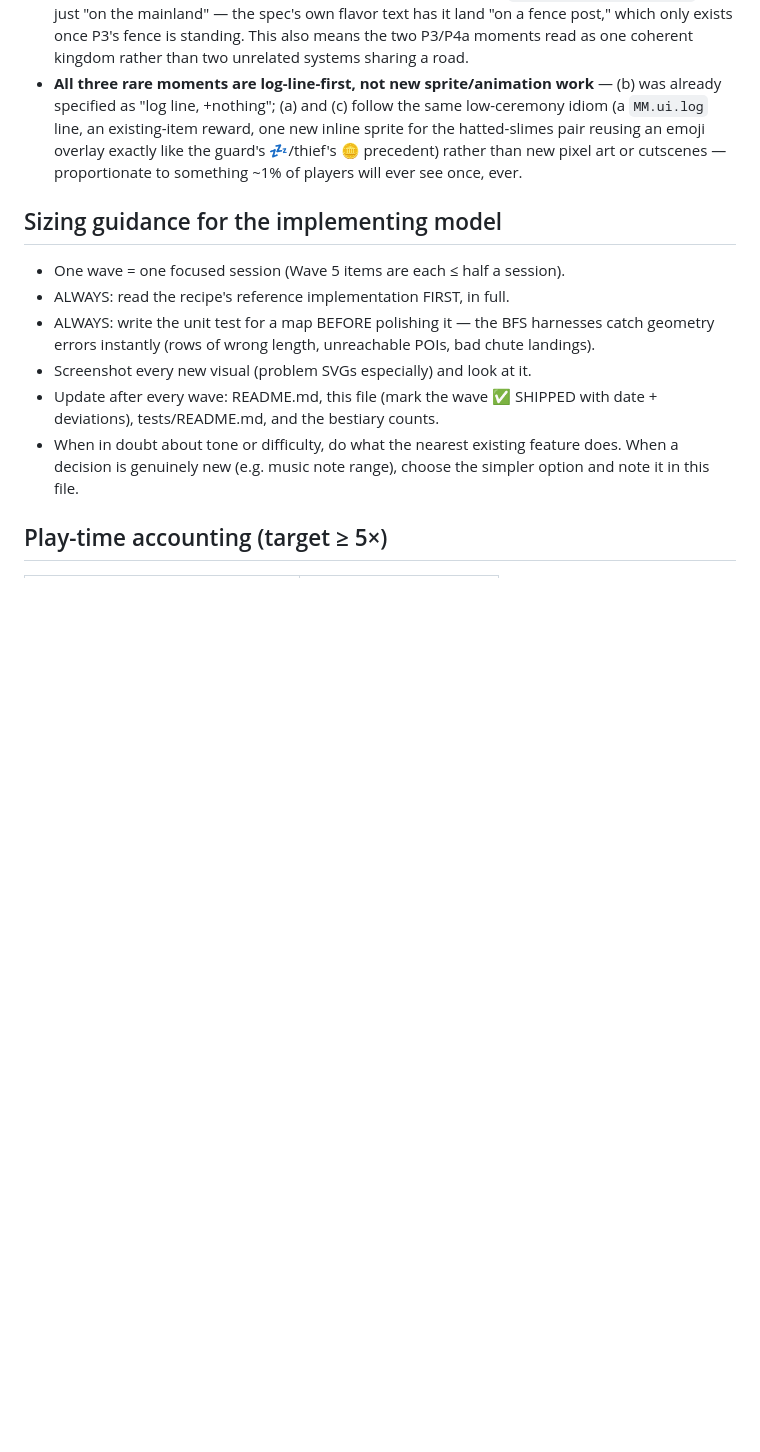
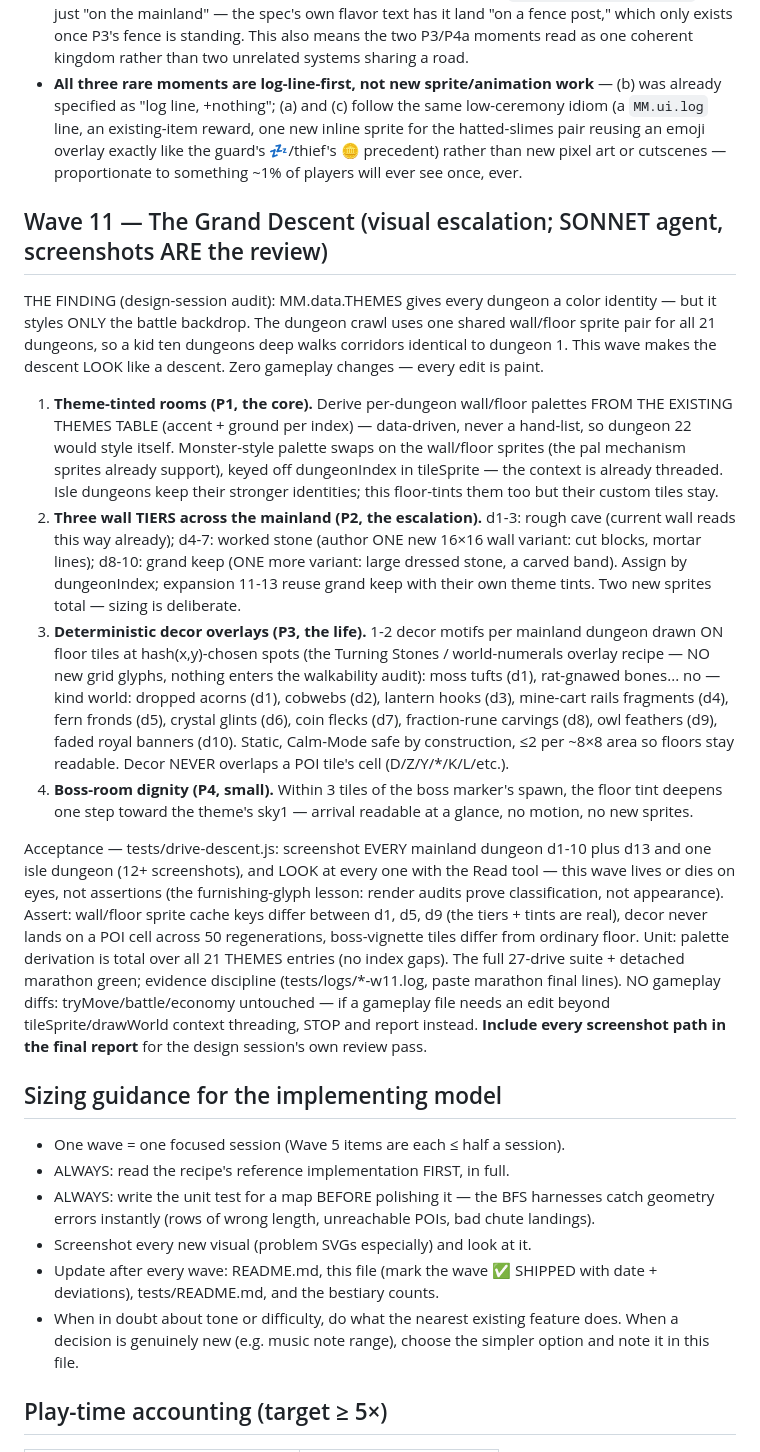
Before and after one commit to judithhubbard/math-quest-numeria, a Markdown page: MathMaker_v2/EXPANSION_PLAN.md, the part around the change. GitHub-like rendering; blank space fills up the shorter version.

Commit message:
Wave 11 work order: The Grand Descent (visual escalation)
Co-Authored-By: Claude Fable 5 <noreply@anthropic.com>

```diff
--- a/MathMaker_v2/EXPANSION_PLAN.md
+++ b/MathMaker_v2/EXPANSION_PLAN.md
@@ -2100,6 +2100,58 @@ hears what's new in the first second.
   than new pixel art or cutscenes — proportionate to something ~1% of
   players will ever see once, ever.
 
+## Wave 11 — The Grand Descent (visual escalation; SONNET agent, screenshots ARE the review)
+
+THE FINDING (design-session audit): MM.data.THEMES gives every dungeon a
+color identity — but it styles ONLY the battle backdrop. The dungeon
+crawl uses one shared wall/floor sprite pair for all 21 dungeons, so a
+kid ten dungeons deep walks corridors identical to dungeon 1. This wave
+makes the descent LOOK like a descent. Zero gameplay changes — every
+edit is paint.
+
+1. **Theme-tinted rooms (P1, the core).** Derive per-dungeon wall/floor
+   palettes FROM THE EXISTING THEMES TABLE (accent + ground per index) —
+   data-driven, never a hand-list, so dungeon 22 would style itself.
+   Monster-style palette swaps on the wall/floor sprites (the pal
+   mechanism sprites already support), keyed off dungeonIndex in
+   tileSprite — the context is already threaded. Isle dungeons keep
+   their stronger identities; this floor-tints them too but their
+   custom tiles stay.
+2. **Three wall TIERS across the mainland (P2, the escalation).**
+   d1-3: rough cave (current wall reads this way already); d4-7: worked
+   stone (author ONE new 16×16 wall variant: cut blocks, mortar lines);
+   d8-10: grand keep (ONE more variant: large dressed stone, a carved
+   band). Assign by dungeonIndex; expansion 11-13 reuse grand keep with
+   their own theme tints. Two new sprites total — sizing is deliberate.
+3. **Deterministic decor overlays (P3, the life).** 1-2 decor motifs
+   per mainland dungeon drawn ON floor tiles at hash(x,y)-chosen spots
+   (the Turning Stones / world-numerals overlay recipe — NO new grid
+   glyphs, nothing enters the walkability audit): moss tufts (d1),
+   rat-gnawed bones... no — kind world: dropped acorns (d1), cobwebs
+   (d2), lantern hooks (d3), mine-cart rails fragments (d4), fern
+   fronds (d5), crystal glints (d6), coin flecks (d7), fraction-rune
+   carvings (d8), owl feathers (d9), faded royal banners (d10). Static,
+   Calm-Mode safe by construction, ≤2 per ~8×8 area so floors stay
+   readable. Decor NEVER overlaps a POI tile's cell (D/Z/Y/*/K/L/etc.).
+4. **Boss-room dignity (P4, small).** Within 3 tiles of the boss
+   marker's spawn, the floor tint deepens one step toward the theme's
+   sky1 — arrival readable at a glance, no motion, no new sprites.
+
+Acceptance — tests/drive-descent.js: screenshot EVERY mainland dungeon
+d1-10 plus d13 and one isle dungeon (12+ screenshots), and LOOK at every
+one with the Read tool — this wave lives or dies on eyes, not assertions
+(the furnishing-glyph lesson: render audits prove classification, not
+appearance). Assert: wall/floor sprite cache keys differ between d1, d5,
+d9 (the tiers + tints are real), decor never lands on a POI cell across
+50 regenerations, boss-vignette tiles differ from ordinary floor. Unit:
+palette derivation is total over all 21 THEMES entries (no index gaps).
+The full 27-drive suite + detached marathon green; evidence discipline
+(tests/logs/*-w11.log, paste marathon final lines). NO gameplay diffs:
+tryMove/battle/economy untouched — if a gameplay file needs an edit
+beyond tileSprite/drawWorld context threading, STOP and report instead.
+**Include every screenshot path in the final report** for the design
+session's own review pass.
+
 ## Sizing guidance for the implementing model
 
 - One wave = one focused session (Wave 5 items are each ≤ half a session).
```
